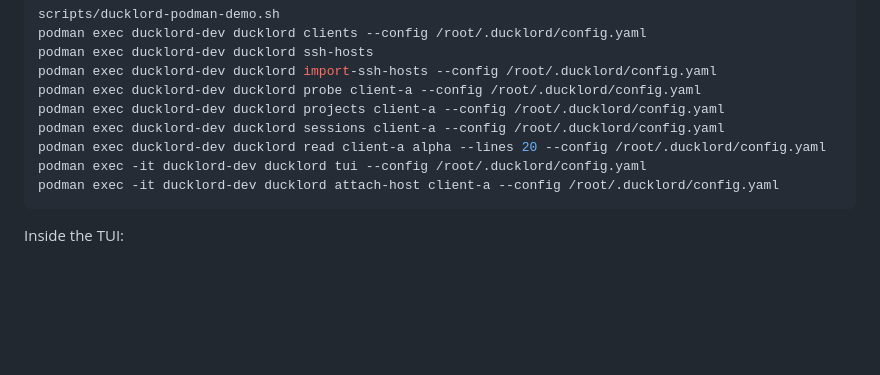
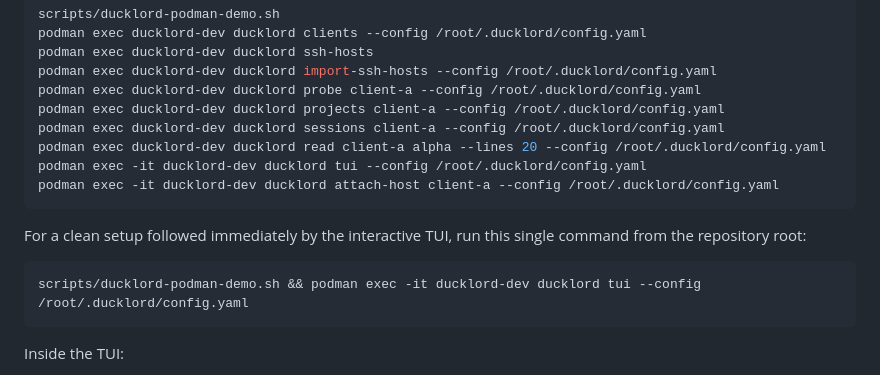
Before and after one commit to moltingduck/duckway, a Markdown page: docs/developer-guide.md, the part around the change. Rendered like a GitHub page; blank space fills up the shorter version.

````diff
--- a/docs/developer-guide.md
+++ b/docs/developer-guide.md
@@ -898,6 +898,13 @@ podman exec -it ducklord-dev ducklord tui --config /root/.ducklord/config.yaml
 podman exec -it ducklord-dev ducklord attach-host client-a --config /root/.ducklord/config.yaml
 ```
 
+For a clean setup followed immediately by the interactive TUI, run this single
+command from the repository root:
+
+```bash
+scripts/ducklord-podman-demo.sh && podman exec -it ducklord-dev ducklord tui --config /root/.ducklord/config.yaml
+```
+
 Inside the TUI:
 
 - `a` adds a host entry from `/root/.ssh/config`; try `client-c`. The prompt
````
Also changed, not shown: docs/cc-terminal-pty-handoff-spec.md (+25 -0 lines).
